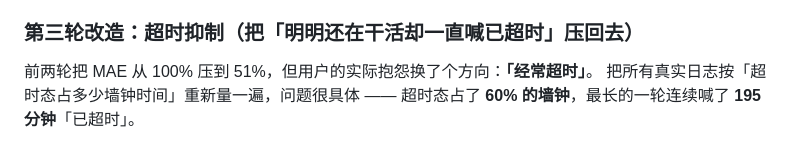
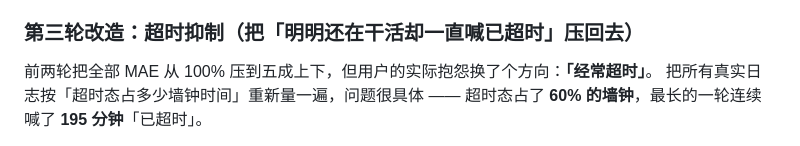
Before and after one commit to qwq-wny/dsh-eta-forecast, a Markdown page: README.md, the part around the change. Drawn GitHub-style.

Commit message:
docs: 第三轮改造开头别写死百分比，避免与第二轮表格的 52% 打架

```diff
--- a/README.md
+++ b/README.md
@@ -134,7 +134,7 @@ node test/replay-all.mjs --before HEAD   # 与任意 git 版本逐点对比
 
 ### 第三轮改造：超时抑制（把「明明还在干活却一直喊已超时」压回去）
 
-前两轮把 MAE 从 100% 压到 51%，但用户的实际抱怨换了个方向：**「经常超时」**。
+前两轮把全部 MAE 从 100% 压到五成上下，但用户的实际抱怨换了个方向：**「经常超时」**。
 把所有真实日志按「超时态占多少墙钟时间」重新量一遍，问题很具体 ——
 超时态占了 **60% 的墙钟**，最长的一轮连续喊了 **195 分钟**「已超时」。
 
```
